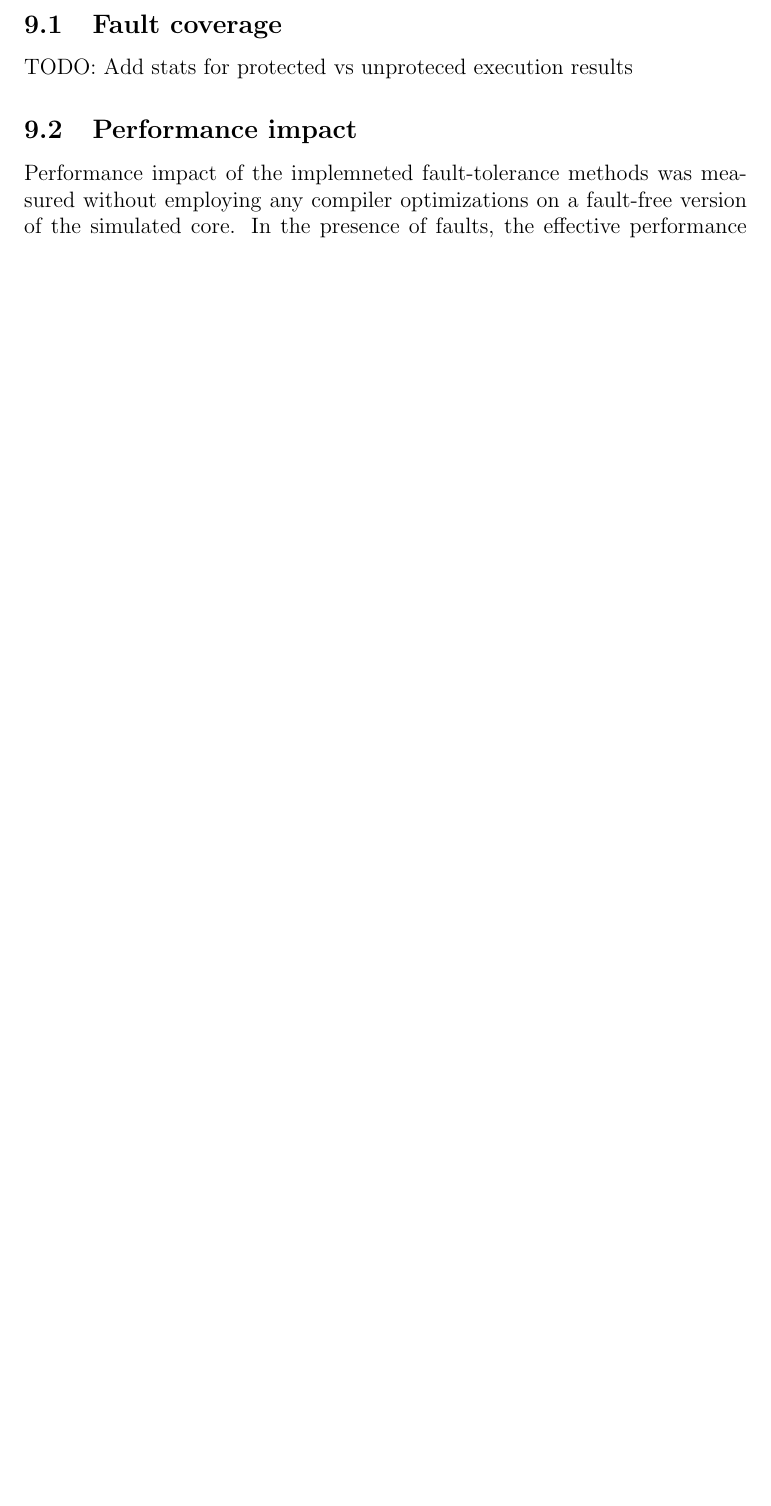
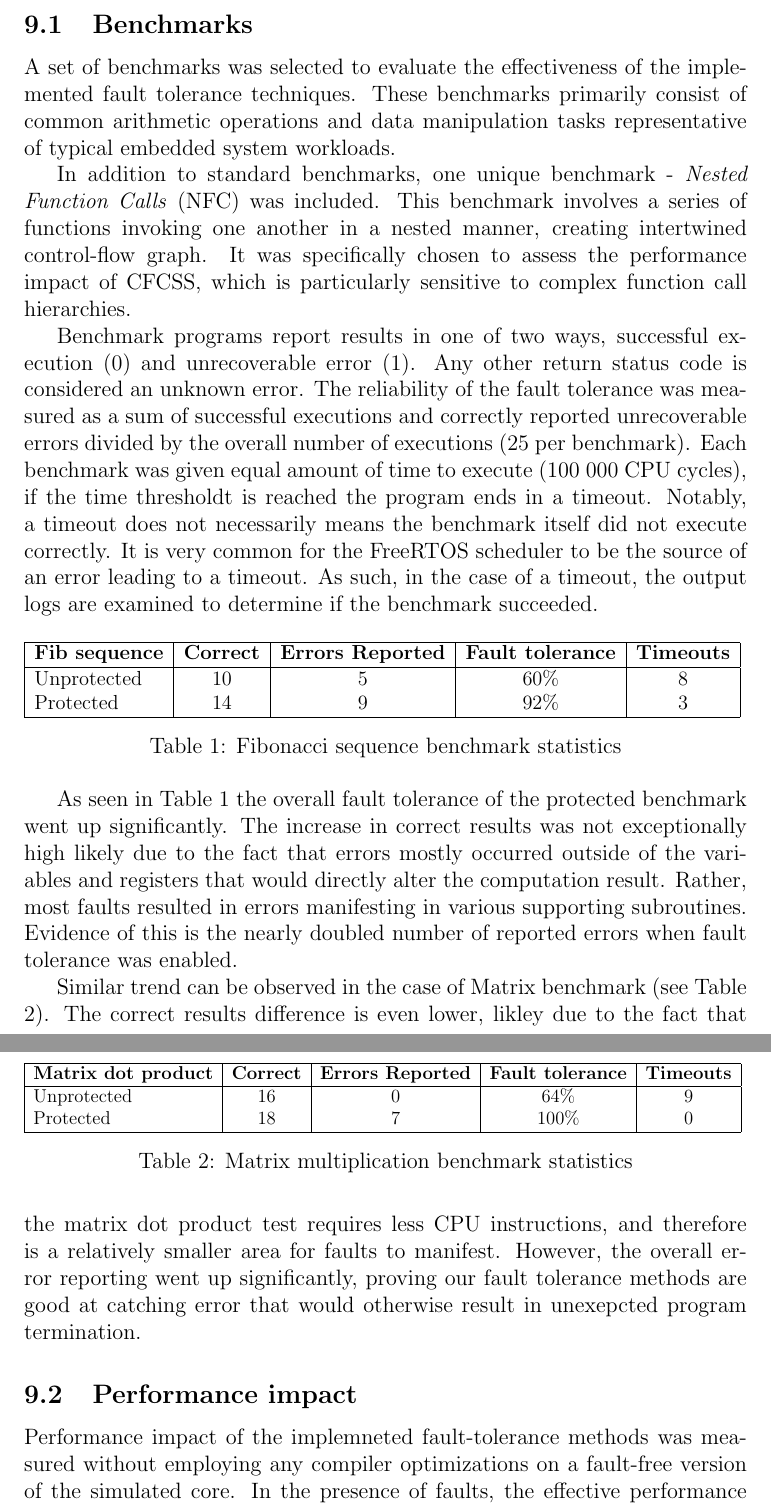
Before and after one commit to Fliqqr/shift-bakalarka, a LaTeX document (docs.tex, which reads src/testing.tex): part of page 41 of 46 before the commit and two parts of pages 41 and 42 of 47 after it, the two joined at a grey line, cut at the place of the change, the shorter picture padded with empty space. Compiled offline with pdfLaTeX.

Commit message:
benchmarks

```diff
--- a/src/testing.tex
+++ b/src/testing.tex
@@ -24,9 +24,49 @@ Notably, RAM was exempt from fault insertions during our testing. Should a non-t
 
 The methods outlined in the implementation section, however, are in theory capable of detecting and recovering from certain faults in RAM. As mentioned in section \ref{sec:checksum}, checksums are capable of detecting corruption in variables, this includes variables stored in the RAM. Similarly, using multiversion programming can provide tolerance even in the case of non-transient error occuring in one of the versions. Due to general unreliability of this approach, however, the testing on RAM fault insertions was not conducted.
 
-\subsection{Fault coverage}
+\subsection{Benchmarks}
 
-TODO: Add stats for protected vs unproteced execution results
+A set of benchmarks was selected to evaluate the effectiveness of the implemented fault tolerance techniques. These benchmarks primarily consist of common arithmetic operations and data manipulation tasks representative of typical embedded system workloads.
+
+In addition to standard benchmarks, one unique benchmark - \textit{Nested Function Calls} (NFC) was included. This benchmark involves a series of functions invoking one another in a nested manner, creating intertwined control-flow graph. It was specifically chosen to assess the performance impact of CFCSS, which is particularly sensitive to complex function call hierarchies.
+
+Benchmark programs report results in one of two ways, successful execution (0) and unrecoverable error (1). Any other return status code is considered an unknown error. The reliability of the fault tolerance was measured as a sum of successful executions and correctly reported unrecoverable errors divided by the overall number of executions (25 per benchmark). Each benchmark was given equal amount of time to execute (100 000 CPU cycles), if the time thresholdt is reached the program ends in a timeout. Notably, a timeout does not necessarily means the benchmark itself did not execute correctly. It is very common for the FreeRTOS scheduler to be the source of an error leading to a timeout. As such, in the case of a timeout, the output logs are examined to determine if the benchmark succeeded.
+
+\begin{table}[h]
+\centering
+\resizebox{\linewidth}{!}{%
+\begin{tabular}{|l|c|c|c|c|}
+\hline
+\textbf{Fib sequence} & \textbf{Correct} & \textbf{Errors Reported} & \textbf{Fault tolerance} & \textbf{Timeouts} \\
+\hline
+Unprotected & 10 & 5 & 60\% & 8 \\
+Protected & 14 & 9 & 92\% & 3 \\
+\hline
+\end{tabular}
+}
+\caption{Fibonacci sequence benchmark statistics}
+\label{tab:fib_bench}
+\end{table}
+
+As seen in Table \ref{tab:fib_bench} the overall fault tolerance of the protected benchmark went up significantly. The increase in correct results was not exceptionally high likely due to the fact that errors mostly occurred outside of the variables and registers that would directly alter the computation result. Rather, most faults resulted in errors manifesting in various supporting subroutines. Evidence of this is the nearly doubled number of reported errors when fault tolerance was enabled.
+
+\begin{table}[h]
+\centering
+\resizebox{\linewidth}{!}{%
+\begin{tabular}{|l|c|c|c|c|}
+\hline
+\textbf{Matrix dot product} & \textbf{Correct} & \textbf{Errors Reported} & \textbf{Fault tolerance} & \textbf{Timeouts} \\
+\hline
+Unprotected & 16 & 0 & 64\% & 9 \\
+Protected & 18 & 7 & 100\% & 0 \\
+\hline
+\end{tabular}
+}
+\caption{Matrix multiplication benchmark statistics}
+\label{tab:matrix_bench}
+\end{table}
+
+Similar trend can be observed in the case of Matrix benchmark (see Table \ref{tab:matrix_bench}). The correct results difference is even lower, likley due to the fact that the matrix dot product test requires less CPU instructions, and therefore is a relatively smaller area for faults to manifest. However, the overall error reporting went up significantly, proving our fault tolerance methods are good at catching error that would otherwise result in unexepcted program termination.
 
 \subsection{Performance impact}
 
```
Also changed, not shown: docs.tex (+3 -3 lines), src/testing.tex (25 more changed lines).
